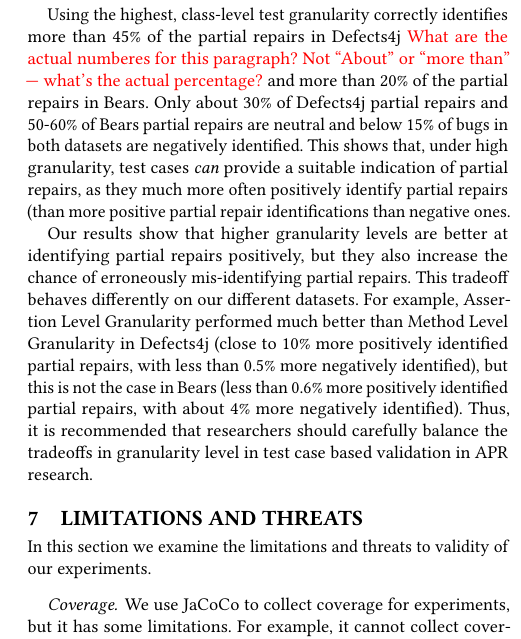
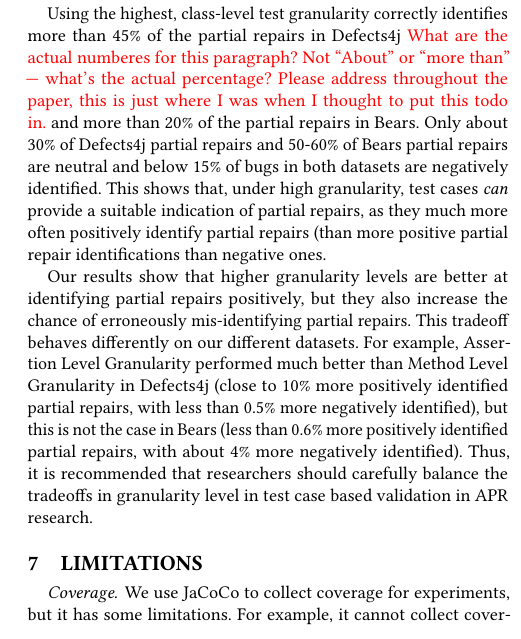
Before and after one commit to squaresLab/MultiEdit_Experiments, a LaTeX paper (paper/fse2020-multi-edit-bugs.tex): part of one column of page 9 of 11, cut so that both start at the same text. Compiled offline with pdfLaTeX.

Commit message:
expanding

```diff
--- a/paper/fse2020-multi-edit-bugs.tex
+++ b/paper/fse2020-multi-edit-bugs.tex
@@ -937,7 +937,9 @@ More granular fitness functions are generally better at positively identifying p
 
 Using the highest, class-level test granularity correctly identifies more than
 45\% of the partial repairs in Defects4j \todo{What are the actual numberes for
-  this paragraph? Not ``About'' or ``more than'' --- what's the actual percentage?}
+  this paragraph? Not ``About'' or ``more than'' --- what's the actual
+  percentage?  Please address throughout the paper, this is just where I was
+  when I thought to put this todo in.}
 and more than 20\% of the partial repairs in Bears. Only about 30\% of Defects4j partial repairs and 50-60\%
 of Bears partial repairs are neutral and below 15\% of bugs in both datasets are negatively identified. This shows that,
 under high granularity, test cases \emph{can} provide a suitable
@@ -957,9 +959,8 @@ carefully balance the tradeoffs in granularity level in test case based validati
 in APR research.
 
 
-\section{Limitations and Threats}
-In this section we examine the limitations and threats to validity of our
-experiments.
+\section{Limitations}
+
 \paragraph{Coverage}
 
 We use JaCoCo to collect coverage for experiments, but it has some
```
